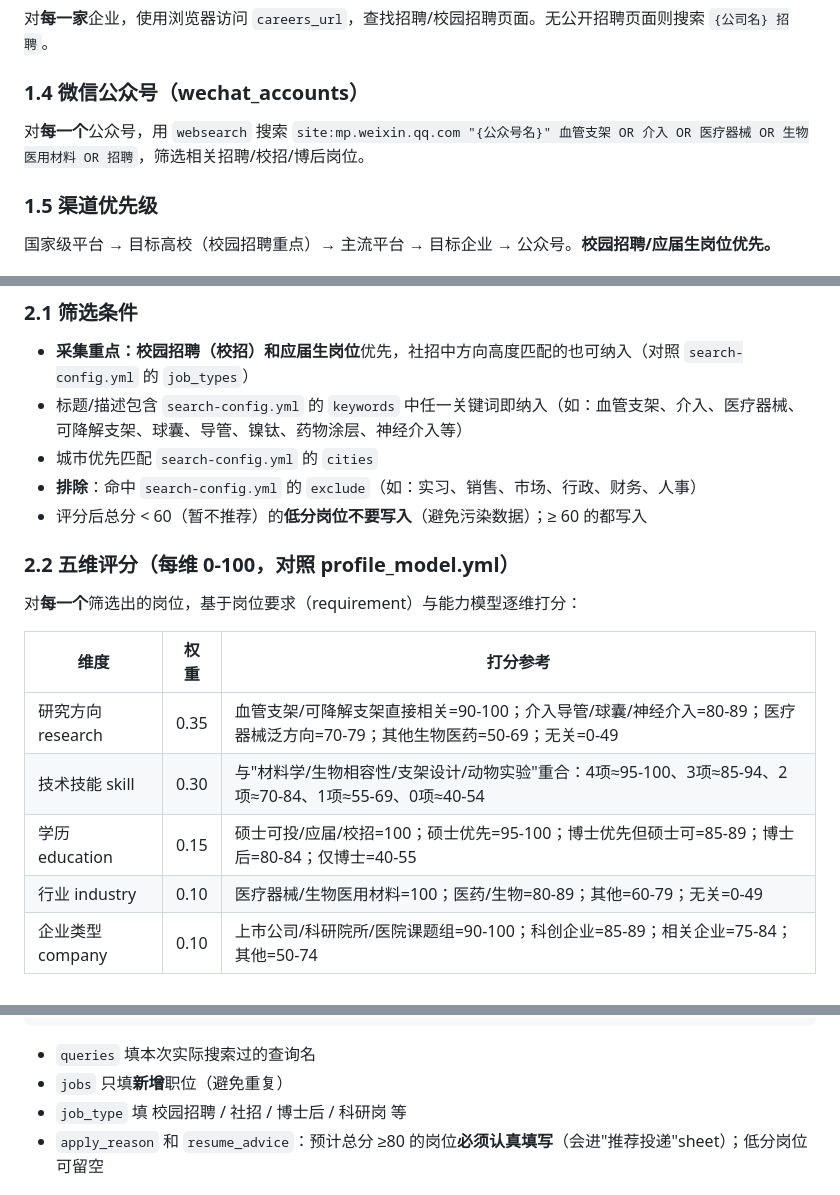
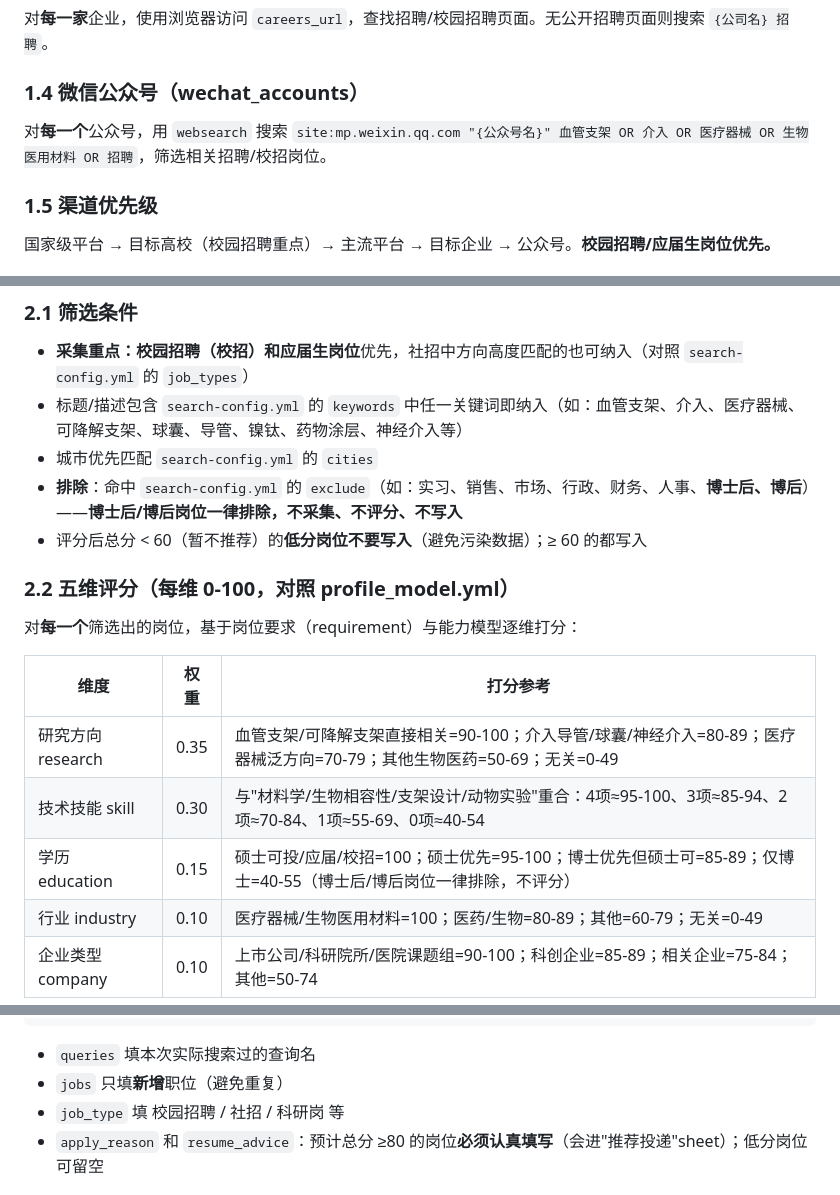
Before and after one commit to Zhengjinweizai/ob-search-vascular-stent, a Markdown page: .opencode/daily-search-prompt.md, 3 parts joined by grey strips. Rendered like a GitHub page.

````diff
--- a/.opencode/daily-search-prompt.md
+++ b/.opencode/daily-search-prompt.md
@@ -29,7 +29,7 @@ node search-engine.cjs check
 对**每一家**企业，使用浏览器访问 `careers_url`，查找招聘/校园招聘页面。无公开招聘页面则搜索 `{公司名} 招聘`。
 
 ### 1.4 微信公众号（wechat_accounts）
-对**每一个**公众号，用 `websearch` 搜索 `site:mp.weixin.qq.com "{公众号名}" 血管支架 OR 介入 OR 医疗器械 OR 生物医用材料 OR 招聘`，筛选相关招聘/校招/博后岗位。
+对**每一个**公众号，用 `websearch` 搜索 `site:mp.weixin.qq.com "{公众号名}" 血管支架 OR 介入 OR 医疗器械 OR 生物医用材料 OR 招聘`，筛选相关招聘/校招岗位。
 
 ### 1.5 渠道优先级
 国家级平台 → 目标高校（校园招聘重点）→ 主流平台 → 目标企业 → 公众号。**校园招聘/应届生岗位优先。**
@@ -40,7 +40,7 @@ node search-engine.cjs check
 - **采集重点：校园招聘（校招）和应届生岗位**优先，社招中方向高度匹配的也可纳入（对照 `search-config.yml` 的 `job_types`）
 - 标题/描述包含 `search-config.yml` 的 `keywords` 中任一关键词即纳入（如：血管支架、介入、医疗器械、可降解支架、球囊、导管、镍钛、药物涂层、神经介入等）
 - 城市优先匹配 `search-config.yml` 的 `cities`
-- **排除**：命中 `search-config.yml` 的 `exclude`（如：实习、销售、市场、行政、财务、人事）
+- **排除**：命中 `search-config.yml` 的 `exclude`（如：实习、销售、市场、行政、财务、人事、**博士后、博后**）——**博士后/博后岗位一律排除，不采集、不评分、不写入**
 - 评分后总分 < 60（暂不推荐）的**低分岗位不要写入**（避免污染数据）；≥ 60 的都写入
 
 ### 2.2 五维评分（每维 0-100，对照 profile_model.yml）
@@ -50,7 +50,7 @@ node search-engine.cjs check
 |------|------|----------|
 | 研究方向 research | 0.35 | 血管支架/可降解支架直接相关=90-100；介入导管/球囊/神经介入=80-89；医疗器械泛方向=70-79；其他生物医药=50-69；无关=0-49 |
 | 技术技能 skill | 0.30 | 与"材料学/生物相容性/支架设计/动物实验"重合：4项≈95-100、3项≈85-94、2项≈70-84、1项≈55-69、0项≈40-54 |
-| 学历 education | 0.15 | 硕士可投/应届/校招=100；硕士优先=95-100；博士优先但硕士可=85-89；博士后=80-84；仅博士=40-55 |
+| 学历 education | 0.15 | 硕士可投/应届/校招=100；硕士优先=95-100；博士优先但硕士可=85-89；仅博士=40-55（博士后/博后岗位一律排除，不评分） |
 | 行业 industry | 0.10 | 医疗器械/生物医用材料=100；医药/生物=80-89；其他=60-79；无关=0-49 |
 | 企业类型 company | 0.10 | 上市公司/科研院所/医院课题组=90-100；科创企业=85-89；相关企业=75-84；其他=50-74 |
 
@@ -86,7 +86,7 @@ node search-engine.cjs check
 ```
 - `queries` 填本次实际搜索过的查询名
 - `jobs` 只填**新增**职位（避免重复）
-- `job_type` 填 校园招聘 / 社招 / 博士后 / 科研岗 等
+- `job_type` 填 校园招聘 / 社招 / 科研岗 等
 - `apply_reason` 和 `resume_advice`：预计总分 ≥80 的岗位**必须认真填写**（会进"推荐投递"sheet）；低分岗位可留空
 
 ## 4. 智能匹配写入 Excel
````
